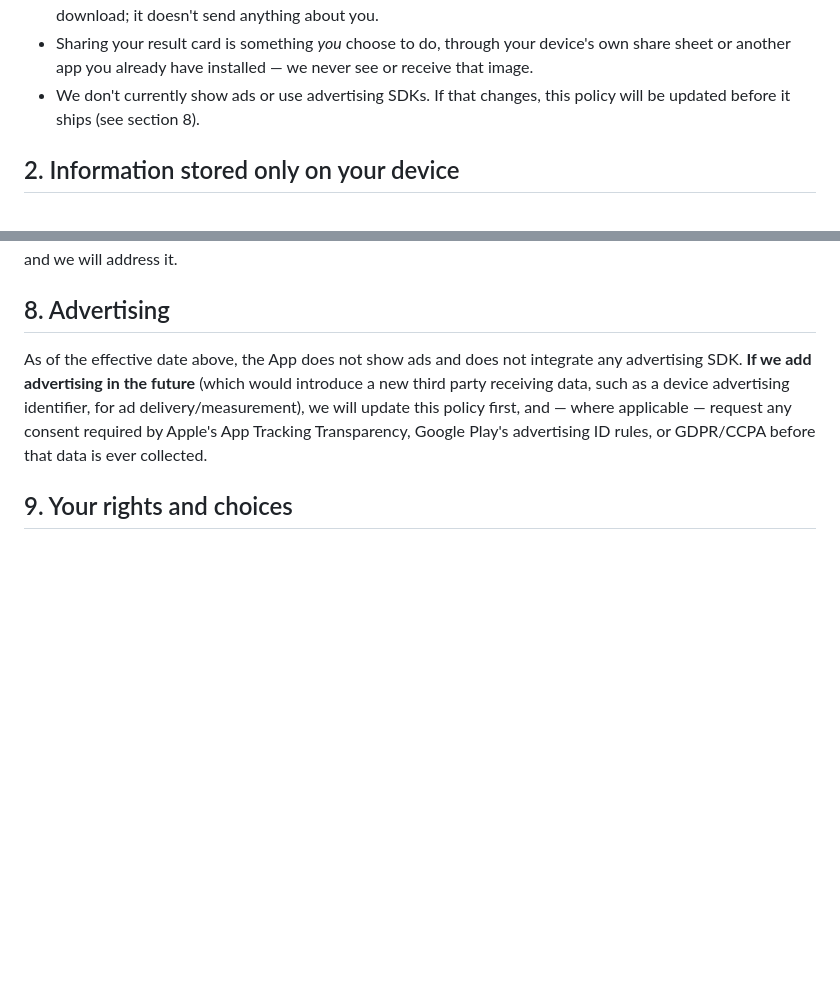
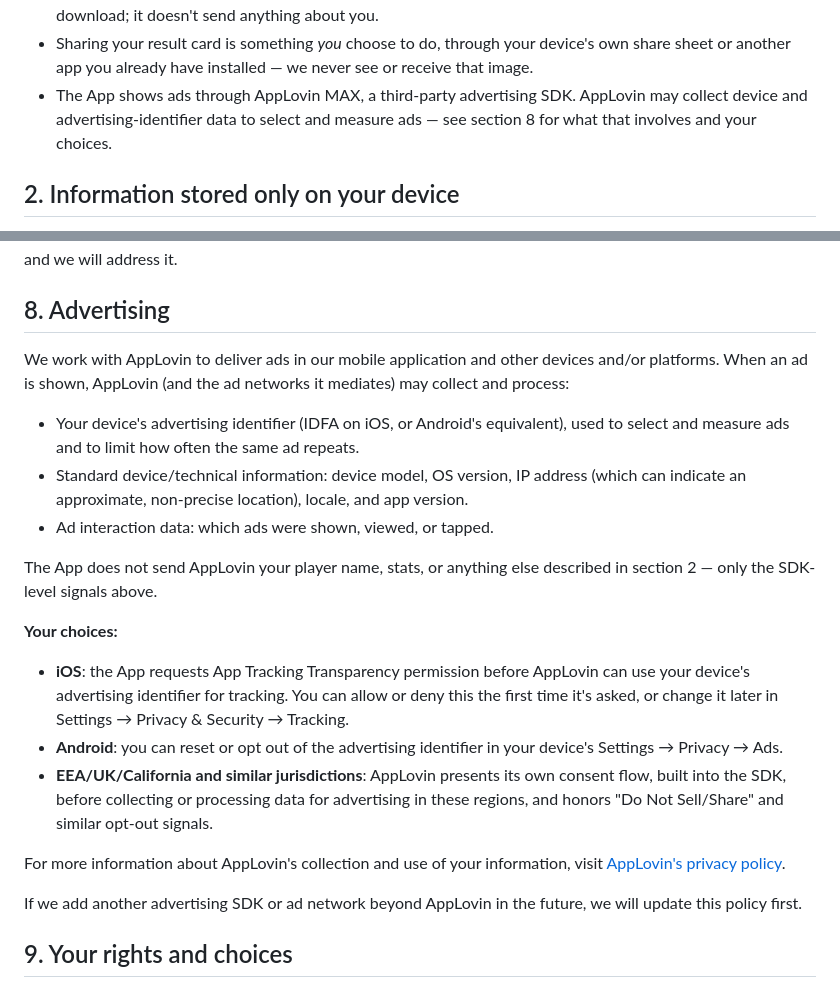
Before and after one commit to amanshrm123/save-my-life, a Markdown page: PRIVACY.md, 2 parts joined by grey strips. GitHub-like rendering; blank space fills up the shorter version.

Commit message:
Disclose AppLovin MAX ads in Privacy Policy and Terms of Service
Privacy Policy and Terms were last updated before real AppLovin ad
serving was merged, and still claimed no ads/advertising SDK were
used — a false statement to end users and a violation of AppLovin's
publisher policy, which requires the privacy policy to disclose
AppLovin's data collection for advertising.

```diff
--- a/PRIVACY.md
+++ b/PRIVACY.md
@@ -25,8 +25,9 @@ The App is operated by Aman ("we", "us", "our"). See our Terms of Service
 - Sharing your result card is something *you* choose to do, through your
   device's own share sheet or another app you already have installed — we
   never see or receive that image.
-- We don't currently show ads or use advertising SDKs. If that changes, this
-  policy will be updated before it ships (see section 8).
+- The App shows ads through AppLovin MAX, a third-party advertising SDK.
+  AppLovin may collect device and advertising-identifier data to select and
+  measure ads — see section 8 for what that involves and your choices.
 
 ## 2. Information stored only on your device
 
@@ -110,13 +111,39 @@ and we will address it.
 
 ## 8. Advertising
 
-As of the effective date above, the App does not show ads and does not
-integrate any advertising SDK. **If we add advertising in the future**
-(which would introduce a new third party receiving data, such as a device
-advertising identifier, for ad delivery/measurement), we will update this
-policy first, and — where applicable — request any consent required by
-Apple's App Tracking Transparency, Google Play's advertising ID rules, or
-GDPR/CCPA before that data is ever collected.
+We work with AppLovin to deliver ads in our mobile application and other
+devices and/or platforms. When an ad is shown, AppLovin (and the ad networks
+it mediates) may collect and process:
+
+- Your device's advertising identifier (IDFA on iOS, or Android's
+  equivalent), used to select and measure ads and to limit how often the
+  same ad repeats.
+- Standard device/technical information: device model, OS version, IP
+  address (which can indicate an approximate, non-precise location), locale,
+  and app version.
+- Ad interaction data: which ads were shown, viewed, or tapped.
+
+The App does not send AppLovin your player name, stats, or anything else
+described in section 2 — only the SDK-level signals above.
+
+**Your choices:**
+
+- **iOS**: the App requests App Tracking Transparency permission before
+  AppLovin can use your device's advertising identifier for tracking. You
+  can allow or deny this the first time it's asked, or change it later in
+  Settings → Privacy & Security → Tracking.
+- **Android**: you can reset or opt out of the advertising identifier in
+  your device's Settings → Privacy → Ads.
+- **EEA/UK/California and similar jurisdictions**: AppLovin presents its own
+  consent flow, built into the SDK, before collecting or processing data for
+  advertising in these regions, and honors "Do Not Sell/Share" and similar
+  opt-out signals.
+
+For more information about AppLovin's collection and use of your
+information, visit [AppLovin's privacy policy](https://www.legal.applovin.com/privacy/).
+
+If we add another advertising SDK or ad network beyond AppLovin in the
+future, we will update this policy first.
 
 ## 9. Your rights and choices
 
```
Also changed, not shown: other parts of PRIVACY.md (+1 -1 lines), TERMS.md (+2 -2 lines).
